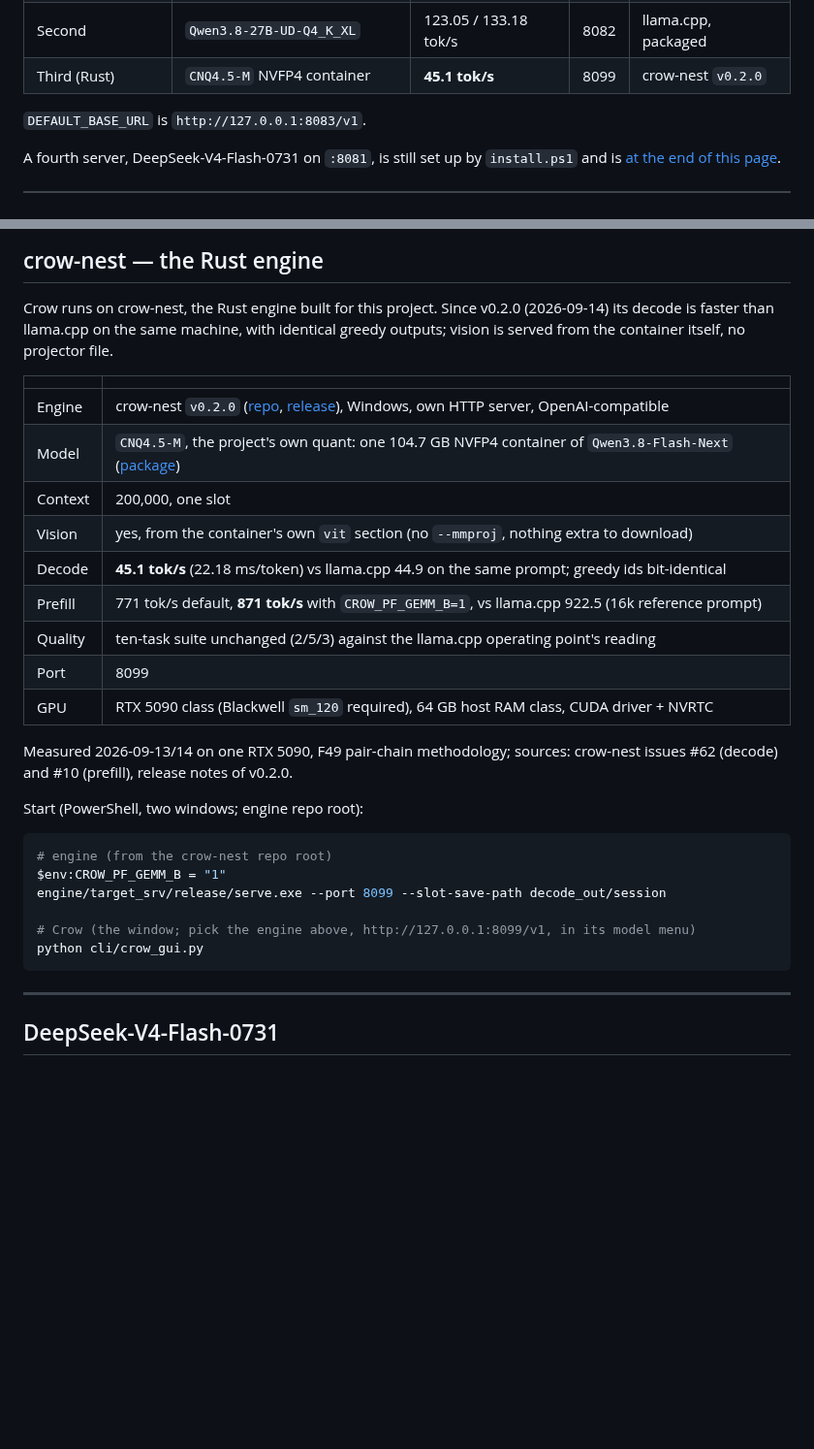
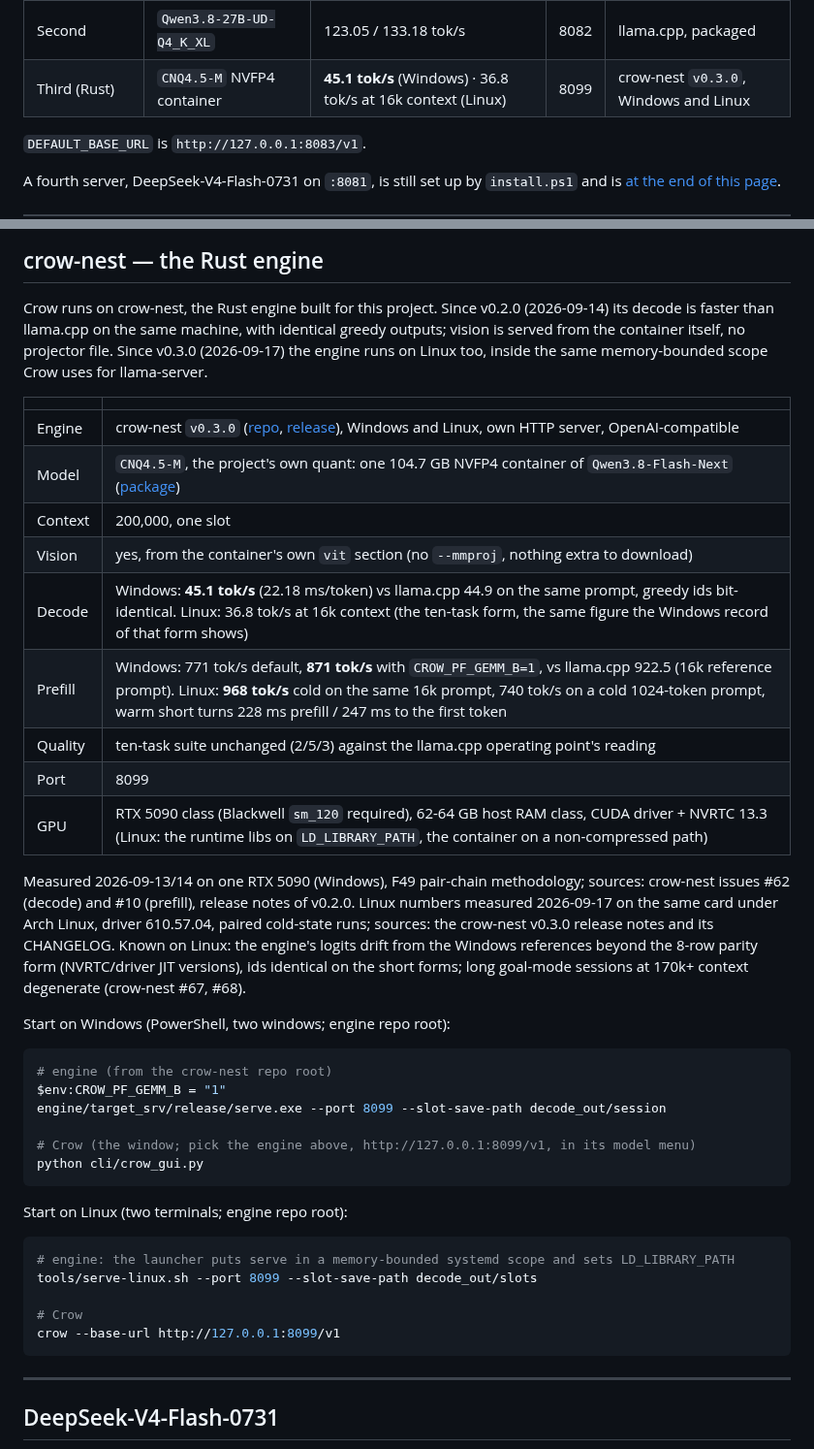
Before and after one commit to birhantprkc/Crow, a Markdown page: docs/operating-points.md, 2 parts joined by grey strips. Shown at 97% size. Drawn GitHub-style; blank space fills up the shorter version.

Commit message:
docs: the crow-nest operating point at v0.3.0 - Windows and Linux, the Linux numbers, the Linux start lines
README and docs/operating-points.md: the Third (Rust) row names crow-nest v0.3.0 on Windows and
Linux with the Linux decode figure beside the Windows one (45.1 tok/s Windows paired form; 36.8
tok/s at 16k context on Linux, the ten-task form); the crow-nest section gets the Linux prefill
numbers of record (968 tok/s cold on the 16k prompt, 740 tok/s on a cold 1024-token prompt, warm
short turns 228 ms prefill / 247 ms to first token, measured 2026-09-17), the Linux requirements
(runtime libs on LD_LIBRARY_PATH, the container on a non-compressed path), the Linux start block
(tools/serve-linux.sh + crow --base-url), and the two known Linux limitations (logit drift beyond
the 8-row parity form, long goal-mode sessions at 170k+ context: crow-nest #67, #68).
tools/check_operating_point.py: 9 of 9 sources agree.

Co-Authored-By: Claude Fable 5.1 <noreply@anthropic.com>
Claude-Session: https://claude.ai/code/session_01BDRR9b8LdMPkm7jw85shui

````diff
--- a/docs/operating-points.md
+++ b/docs/operating-points.md
@@ -16,7 +16,7 @@ raw text. Editing a flag here without editing the manifest turns the checker red
 | **Default, Windows** | `Qwen3.8-Flash-Next-UD-Q2_K_XL` | **41.76 tok/s** | 8083 | llama.cpp, local build |
 | **Default, Linux** | `Qwen3.8-Flash-Next-UD-Q2_K_XL` | **41.8 tok/s** | 8083 | llama.cpp, built here |
 | Second | `Qwen3.8-27B-UD-Q4_K_XL` | 123.05 / 133.18 tok/s | 8082 | llama.cpp, packaged |
-| Third (Rust) | `CNQ4.5-M` NVFP4 container | **45.1 tok/s** | 8099 | crow-nest `v0.2.0` |
+| Third (Rust) | `CNQ4.5-M` NVFP4 container | **45.1 tok/s** (Windows) · 36.8 tok/s at 16k context (Linux) | 8099 | crow-nest `v0.3.0`, Windows and Linux |
 
 `DEFAULT_BASE_URL` is `http://127.0.0.1:8083/v1`.
 
@@ -163,24 +163,29 @@ token and the smaller download, and it runs on the **packaged** engine.
 
 Crow runs on crow-nest, the Rust engine built for this project. Since v0.2.0 (2026-09-14) its
 decode is faster than llama.cpp on the same machine, with identical greedy outputs; vision is
-served from the container itself, no projector file.
+served from the container itself, no projector file. Since v0.3.0 (2026-09-17) the engine runs
+on Linux too, inside the same memory-bounded scope Crow uses for llama-server.
 
 | | |
 |---|---|
-| Engine | crow-nest `v0.2.0` ([repo](https://github.com/nibor1896/crow-nest), [release](https://github.com/nibor1896/crow-nest/releases/tag/v0.2.0)), Windows, own HTTP server, OpenAI-compatible |
+| Engine | crow-nest `v0.3.0` ([repo](https://github.com/nibor1896/crow-nest), [release](https://github.com/nibor1896/crow-nest/releases/tag/v0.3.0)), Windows and Linux, own HTTP server, OpenAI-compatible |
 | Model | `CNQ4.5-M`, the project's own quant: one 104.7 GB NVFP4 container of `Qwen3.8-Flash-Next` ([package](https://huggingface.co/nibor1896/Qwen3.8-Flash-Next-CNQ4.5-M)) |
 | Context | 200,000, one slot |
 | Vision | yes, from the container's own `vit` section (no `--mmproj`, nothing extra to download) |
-| Decode | **45.1 tok/s** (22.18 ms/token) vs llama.cpp 44.9 on the same prompt; greedy ids bit-identical |
-| Prefill | 771 tok/s default, **871 tok/s** with `CROW_PF_GEMM_B=1`, vs llama.cpp 922.5 (16k reference prompt) |
+| Decode | Windows: **45.1 tok/s** (22.18 ms/token) vs llama.cpp 44.9 on the same prompt, greedy ids bit-identical. Linux: 36.8 tok/s at 16k context (the ten-task form, the same figure the Windows record of that form shows) |
+| Prefill | Windows: 771 tok/s default, **871 tok/s** with `CROW_PF_GEMM_B=1`, vs llama.cpp 922.5 (16k reference prompt). Linux: **968 tok/s** cold on the same 16k prompt, 740 tok/s on a cold 1024-token prompt, warm short turns 228 ms prefill / 247 ms to the first token |
 | Quality | ten-task suite unchanged (2/5/3) against the llama.cpp operating point's reading |
 | Port | 8099 |
-| GPU | RTX 5090 class (Blackwell `sm_120` required), 64 GB host RAM class, CUDA driver + NVRTC |
+| GPU | RTX 5090 class (Blackwell `sm_120` required), 62-64 GB host RAM class, CUDA driver + NVRTC 13.3 (Linux: the runtime libs on `LD_LIBRARY_PATH`, the container on a non-compressed path) |
 
-Measured 2026-09-13/14 on one RTX 5090, F49 pair-chain methodology; sources: crow-nest issues
-#62 (decode) and #10 (prefill), release notes of v0.2.0.
+Measured 2026-09-13/14 on one RTX 5090 (Windows), F49 pair-chain methodology; sources: crow-nest issues
+#62 (decode) and #10 (prefill), release notes of v0.2.0. Linux numbers measured 2026-09-17 on the same
+card under Arch Linux, driver 610.57.04, paired cold-state runs; sources: the crow-nest v0.3.0 release
+notes and its CHANGELOG. Known on Linux: the engine's logits drift from the Windows references beyond
+the 8-row parity form (NVRTC/driver JIT versions), ids identical on the short forms; long goal-mode
+sessions at 170k+ context degenerate (crow-nest #67, #68).
 
-Start (PowerShell, two windows; engine repo root):
+Start on Windows (PowerShell, two windows; engine repo root):
 
 ```powershell
 # engine (from the crow-nest repo root)
@@ -189,6 +194,16 @@ engine/target_srv/release/serve.exe --port 8099 --slot-save-path decode_out/sess
 
 # Crow (the window; pick the engine above, http://127.0.0.1:8099/v1, in its model menu)
 python cli/crow_gui.py
+```
+
+Start on Linux (two terminals; engine repo root):
+
+```bash
+# engine: the launcher puts serve in a memory-bounded systemd scope and sets LD_LIBRARY_PATH
+tools/serve-linux.sh --port 8099 --slot-save-path decode_out/slots
+
+# Crow
+crow --base-url http://127.0.0.1:8099/v1
 ```
 
 ---
````
Also changed, not shown: README.md (+1 -1 lines).
